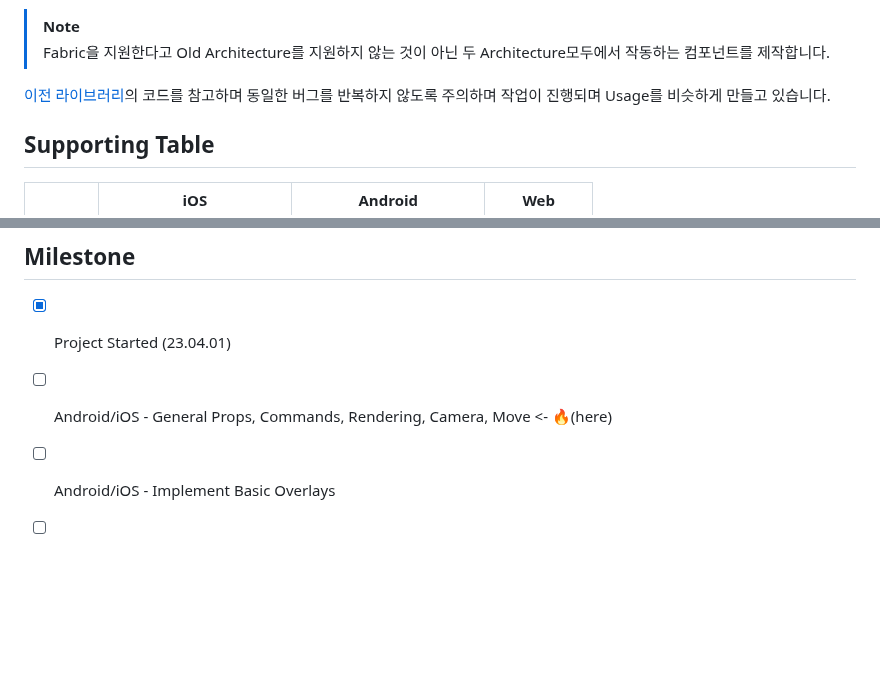
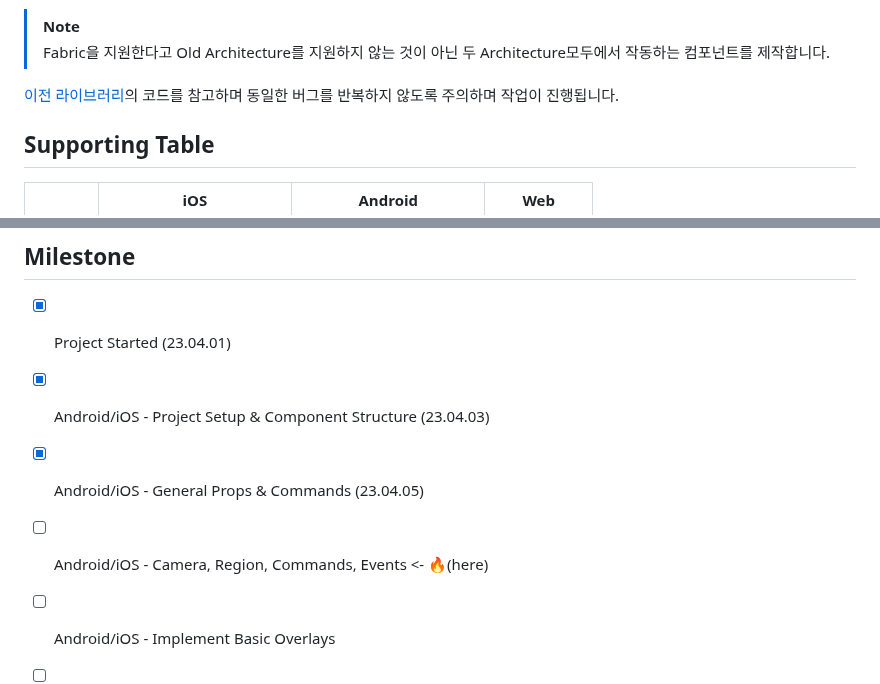
Before and after one commit to mym0404/react-native-naver-map, a Markdown page: README.md, 2 parts joined by grey strips. GitHub-like rendering; blank space fills up the shorter version.

Commit message:
docs: update readme milstone

```diff
--- a/README.md
+++ b/README.md
@@ -40,7 +40,7 @@ Usage는 [`react-native-map`의 Usage](https://github.com/react-native-maps/reac
 >[!NOTE]
 >Fabric을 지원한다고 Old Architecture를 지원하지 않는 것이 아닌 두 Architecture모두에서 작동하는 컴포넌트를 제작합니다.
 
-[이전 라이브러리](https://github.com/QuadFlask/react-native-naver-map)의 코드를 참고하며 동일한 버그를 반복하지 않도록 주의하며 작업이 진행되며 Usage를 비슷하게 만들고 있습니다.
+[이전 라이브러리](https://github.com/QuadFlask/react-native-naver-map)의 코드를 참고하며 동일한 버그를 반복하지 않도록 주의하며 작업이 진행됩니다.
 
 ## Supporting Table
 
@@ -64,7 +64,9 @@ Usage는 [`react-native-map`의 Usage](https://github.com/react-native-maps/reac
 ## Milestone
 
 - [x] Project Started (23.04.01)
-- [ ] Android/iOS - General Props, Commands, Rendering, Camera, Move <- 🔥(here)
+- [x] Android/iOS - Project Setup & Component Structure (23.04.03)
+- [x] Android/iOS - General Props & Commands (23.04.05)
+- [ ] Android/iOS - Camera, Region, Commands, Events <- 🔥(here)
 - [ ] Android/iOS - Implement Basic Overlays
 - [ ] Android/iOS - Implement Advanced Overlays
 - [ ] Release
```
